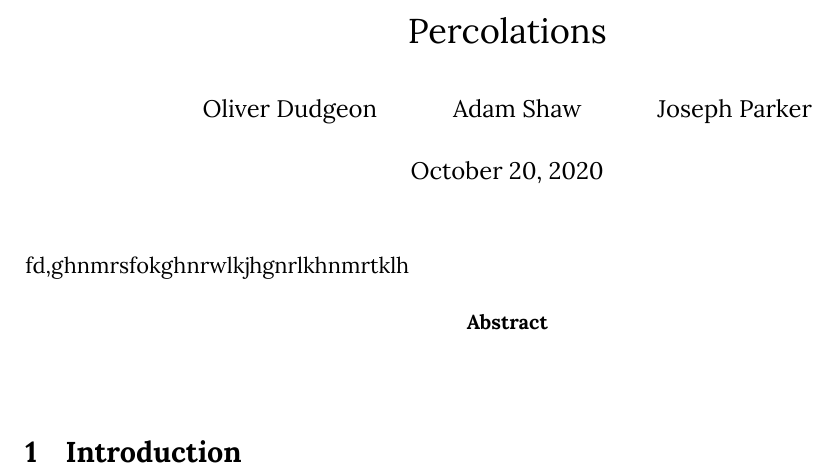
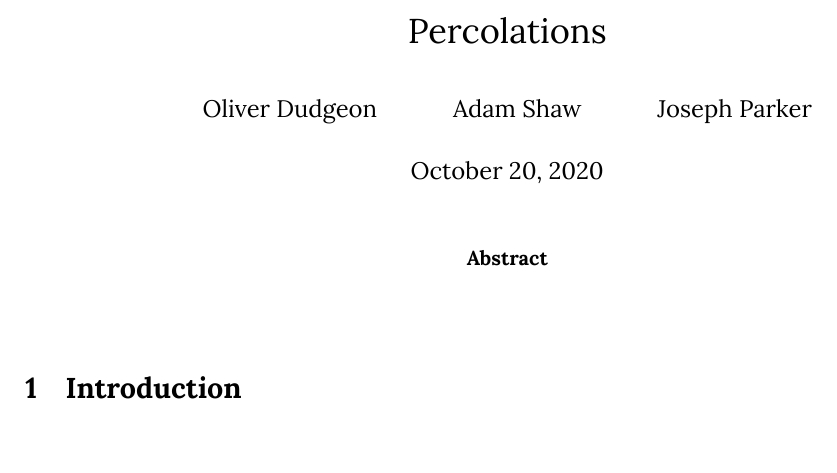
Before and after one commit to OliverDudgeon/percolations, a LaTeX document (report/main.tex): part of page 1 of 2, cut so that both start at the same text. Compiled offline with XeLaTeX.

Commit message:
remove test

```diff
--- a/report/main.tex
+++ b/report/main.tex
@@ -13,7 +13,7 @@
 
 \begin{document}
 \maketitle
-fd,ghnmrsfokghnrwlkjhgnrlkhnmrtklh
+
 \begin{abstract}
 
 \end{abstract}
```
